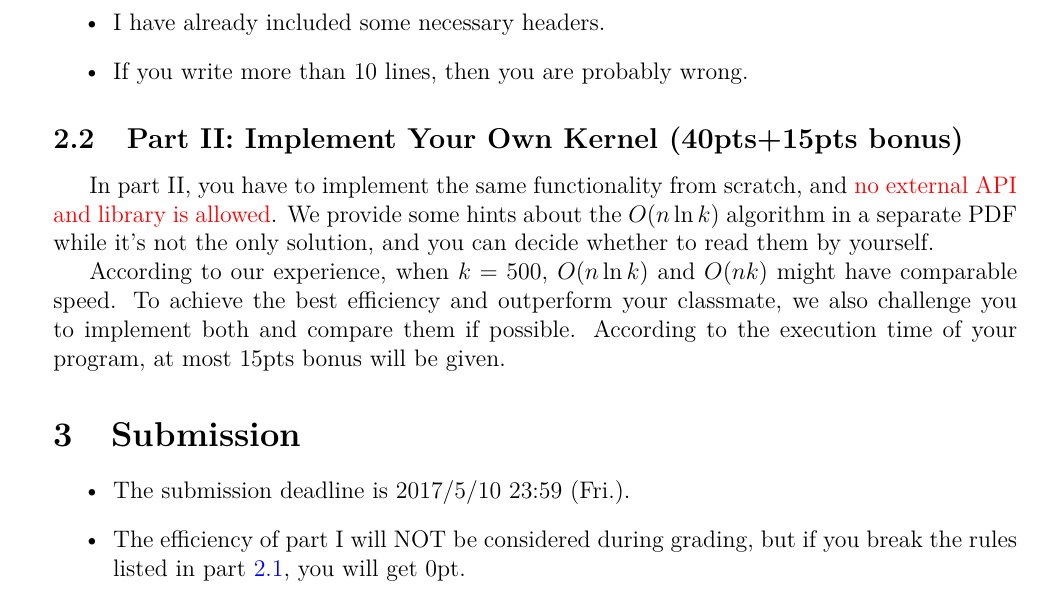
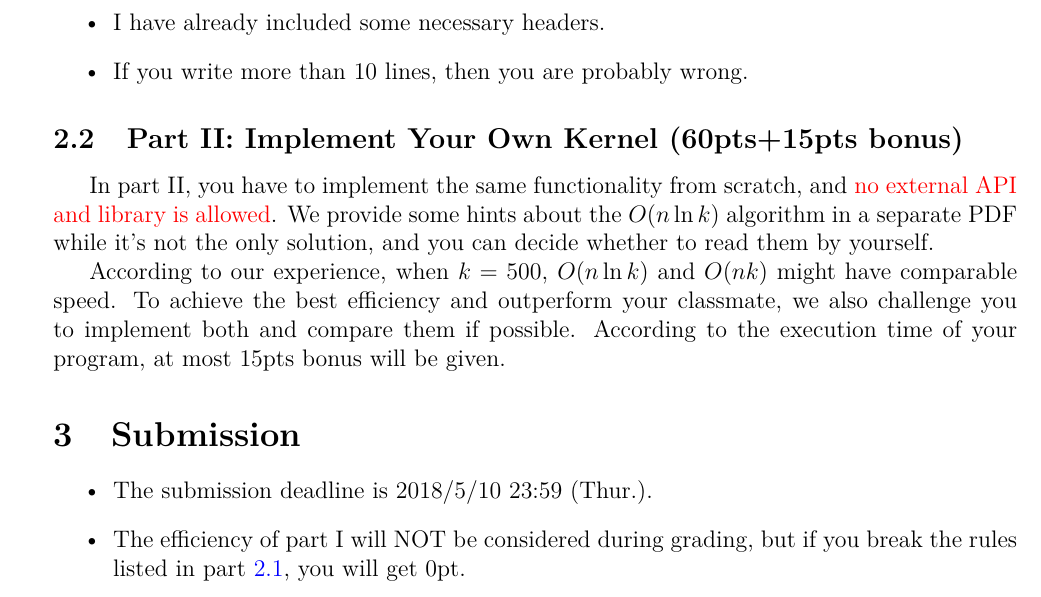
Before and after one commit to johnjohnlin/GPGPU_Programming_2016S, a LaTeX document (lab2/lab2.tex): part of page 2 of 2, cut so that both start at the same text. Compiled offline with XeLaTeX; a missing font is replaced by an installed copy or a similar font.

Commit message:
Update lab2 document

```diff
--- a/lab2/lab2.tex
+++ b/lab2/lab2.tex
@@ -127,7 +127,7 @@ Here are some hints:
 \item If you write more than 10 lines, then you are probably wrong.
 \end{itemize}
 
-\subsection{Part II: Implement Your Own Kernel (40pts+15pts bonus)}
+\subsection{Part II: Implement Your Own Kernel (60pts+15pts bonus)}
 
 In part II, you have to implement the same functionality from scratch,
 and {\color{red}{no external API and library is allowed}}.
@@ -145,7 +145,7 @@ at most 15pts bonus will be given.
 \section{Submission}
 
 \begin{itemize}
-\item The submission deadline is 2017/5/10 23:59 (Fri.).
+\item The submission deadline is 2018/5/10 23:59 (Thur.).
 \item The efficiency of part I will NOT be considered during grading, but if you
 break the rules listed in part \ref{thrust}, you will get 0pt.
 \item The efficiency part II will also be considered during grading, and pure CPU implementations would be disqualified.
```
Also changed, not shown: lab2/lab2.pdf.
